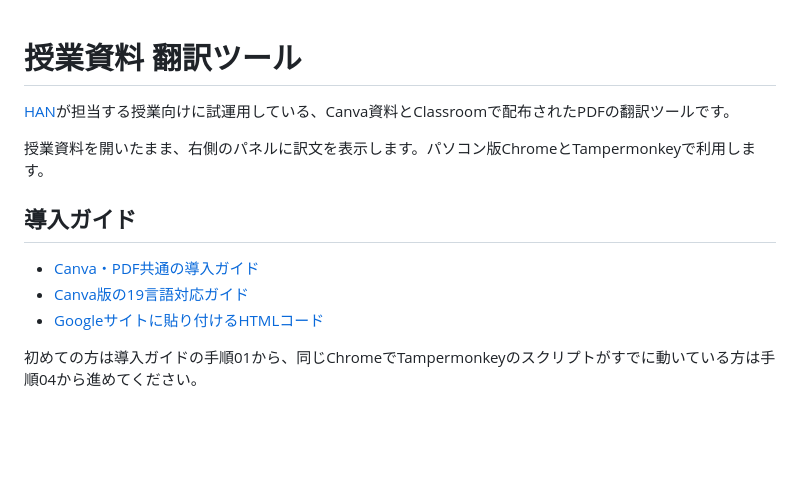
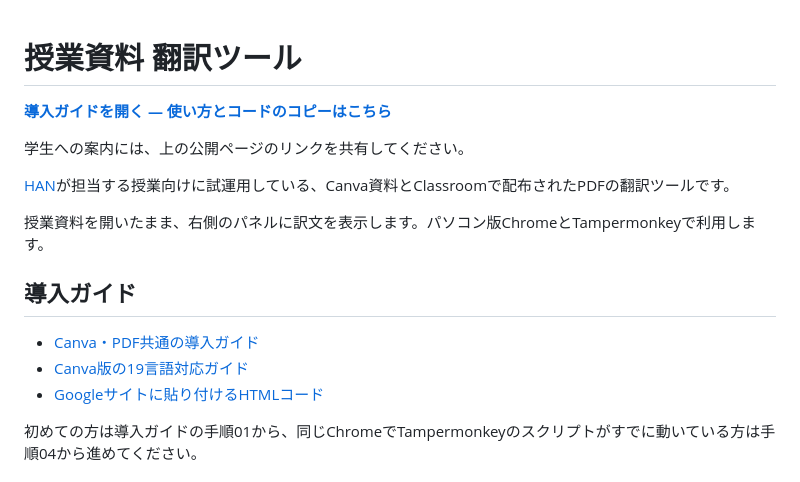
Before and after one commit to xhan21/class-material-translator, a Markdown page: README.md, the part around one of its changes. Drawn GitHub-style; blank space fills up the shorter version.

```diff
--- a/README.md
+++ b/README.md
@@ -1,4 +1,8 @@
 # 授業資料 翻訳ツール
+
+**[導入ガイドを開く — 使い方とコードのコピーはこちら](https://xhan21.github.io/class-material-translator/)**
+
+学生への案内には、上の公開ページのリンクを共有してください。
 
 [HAN](https://www.i-u.ac.jp/academics/faculty/hanxu/)が担当する授業向けに試運用している、Canva資料とClassroomで配布されたPDFの翻訳ツールです。
 
```
Also changed, not shown: other parts of README.md (+2 -2 lines).
